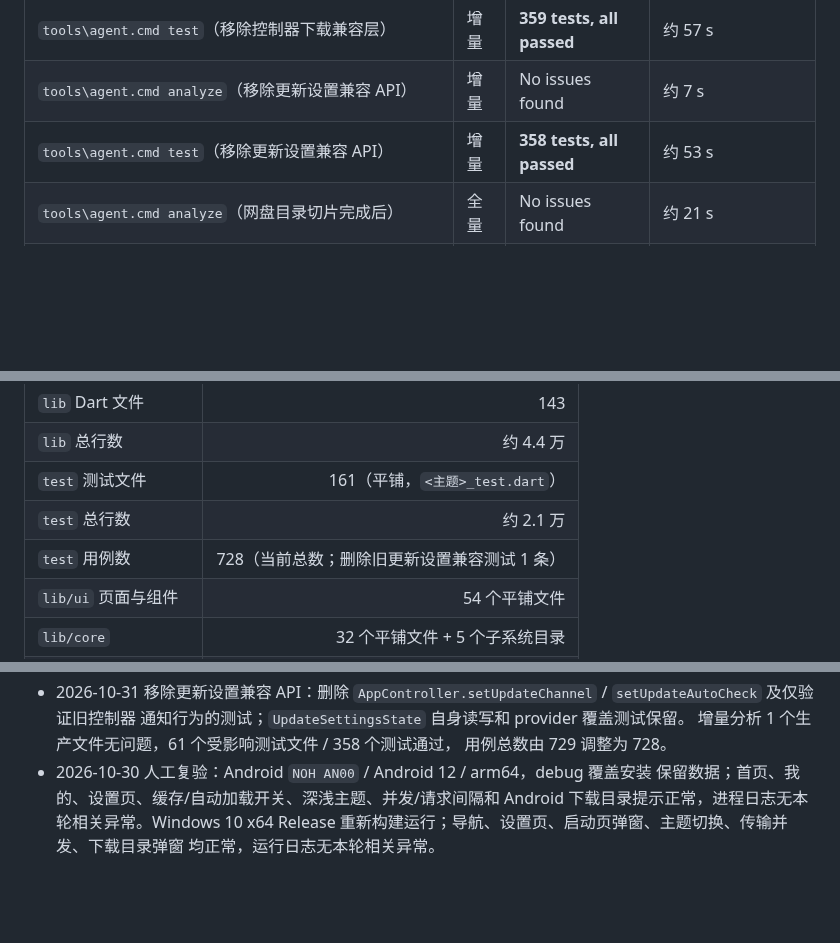
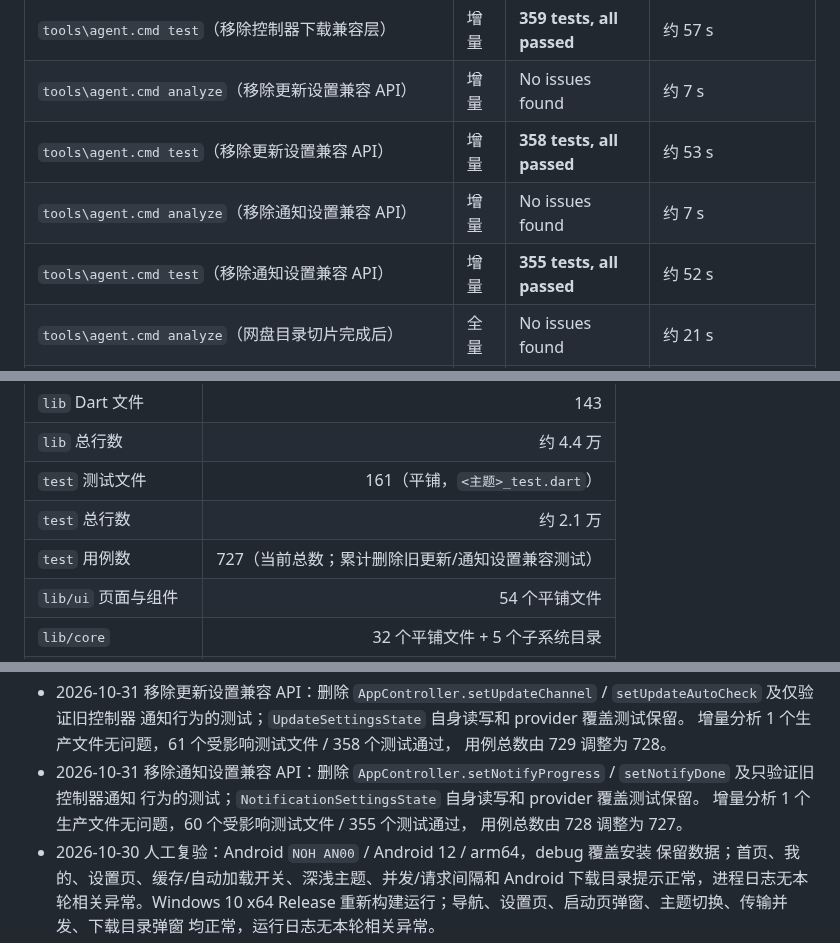
Before and after one commit to Tgaisen/LanCloud, a Markdown page: docs/BASELINE.md, 3 parts joined by grey strips. Rendered like a GitHub page; blank space fills up the shorter version.

Commit message:
docs(settings): 记录通知设置兼容 API 移除

```diff
--- a/docs/BASELINE.md
+++ b/docs/BASELINE.md
@@ -173,6 +173,8 @@
 | `tools\agent.cmd test`（移除控制器下载兼容层） | 增量 | **359 tests, all passed** | 约 57 s |
 | `tools\agent.cmd analyze`（移除更新设置兼容 API） | 增量 | No issues found | 约 7 s |
 | `tools\agent.cmd test`（移除更新设置兼容 API） | 增量 | **358 tests, all passed** | 约 53 s |
+| `tools\agent.cmd analyze`（移除通知设置兼容 API） | 增量 | No issues found | 约 7 s |
+| `tools\agent.cmd test`（移除通知设置兼容 API） | 增量 | **355 tests, all passed** | 约 52 s |
 | `tools\agent.cmd analyze`（网盘目录切片完成后） | 全量 | No issues found | 约 21 s |
 | `tools\agent.cmd test`（网盘目录切片完成后） | 全量 | **722 tests, all passed** | 约 110 s |
 | `tools\agent.cmd analyze`（拖放与 Cookie 行完成后） | 全量 | No issues found | 约 17 s |
@@ -191,7 +193,7 @@
 | `lib` 总行数 | 约 4.4 万 |
 | `test` 测试文件 | 161（平铺，`<主题>_test.dart`） |
 | `test` 总行数 | 约 2.1 万 |
-| `test` 用例数 | 728（当前总数；删除旧更新设置兼容测试 1 条） |
+| `test` 用例数 | 727（当前总数；累计删除旧更新/通知设置兼容测试） |
 | `lib/ui` 页面与组件 | 54 个平铺文件 |
 | `lib/core` | 32 个平铺文件 + 5 个子系统目录 |
 | 文案（`app_zh.arb`） | 1357 行 |
@@ -598,6 +600,11 @@
   通知行为的测试；`UpdateSettingsState` 自身读写和 provider 覆盖测试保留。
   增量分析 1 个生产文件无问题，61 个受影响测试文件 / 358 个测试通过，
   用例总数由 729 调整为 728。
+- 2026-10-31 移除通知设置兼容 API：删除
+  `AppController.setNotifyProgress` / `setNotifyDone` 及只验证旧控制器通知
+  行为的测试；`NotificationSettingsState` 自身读写和 provider 覆盖测试保留。
+  增量分析 1 个生产文件无问题，60 个受影响测试文件 / 355 个测试通过，
+  用例总数由 728 调整为 727。
 - 2026-10-30 人工复验：Android `NOH AN00` / Android 12 / arm64，debug 覆盖安装
   保留数据；首页、我的、设置页、缓存/自动加载开关、深浅主题、并发/请求间隔和
   Android 下载目录提示正常，进程日志无本轮相关异常。Windows 10 x64 Release
```
